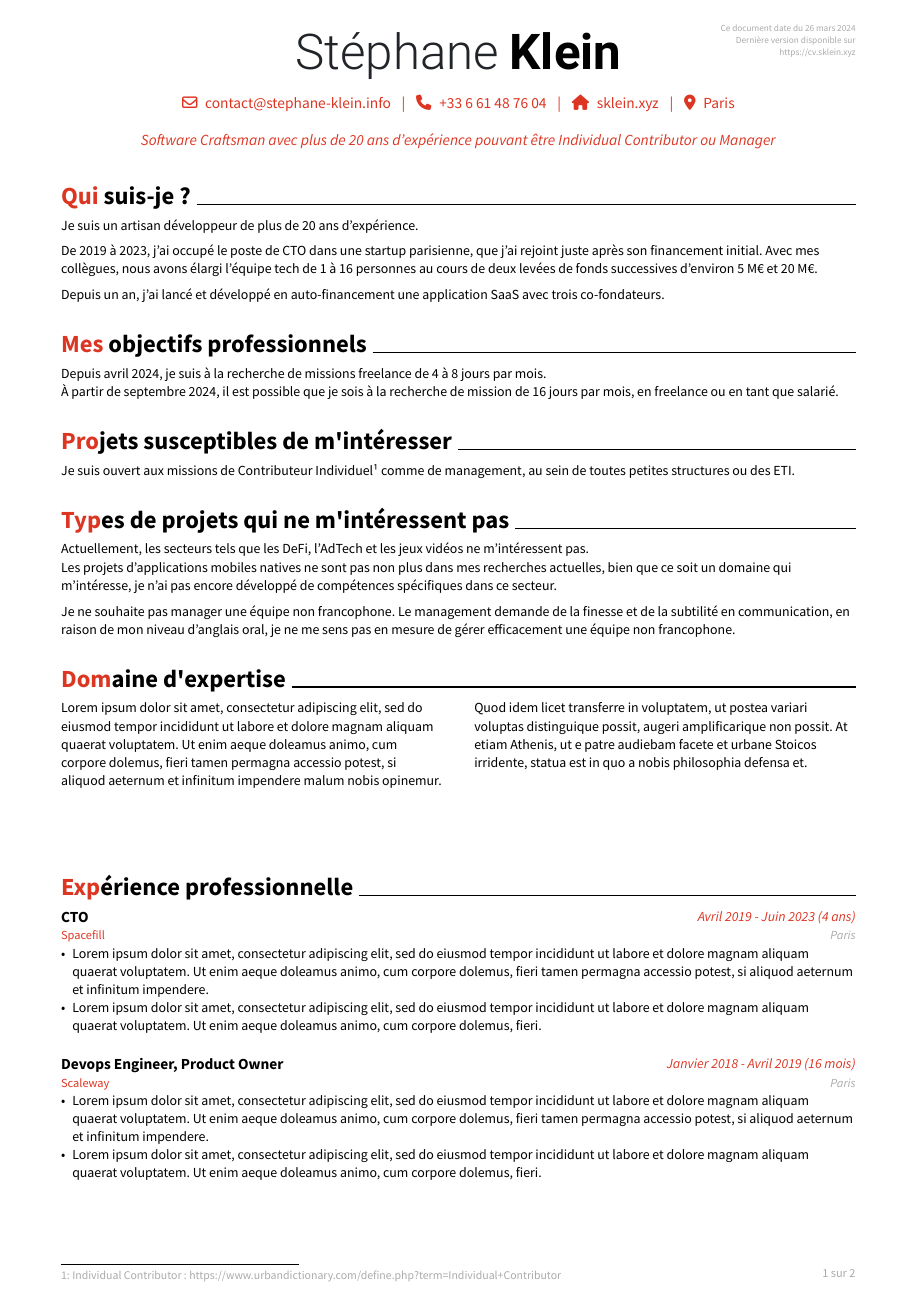
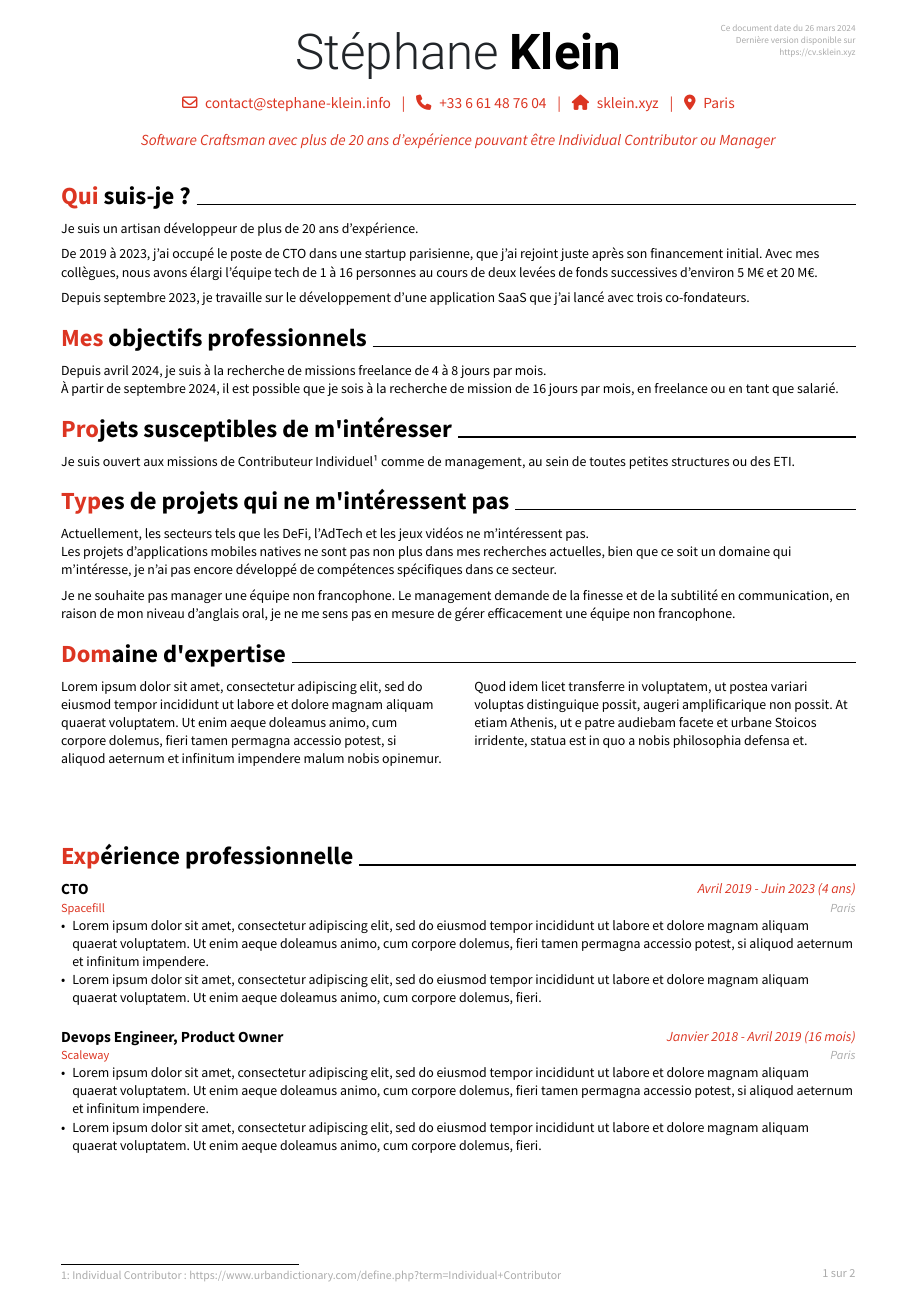
Before and after one commit to stephane-klein/typst-sklein-resume-poc, a Typst document (resume.typ): page 1 of 2. The pictures show the PDF file resume.pdf that the author committed with the source.

Commit message:
Small improvement

```diff
--- a/resume.typ
+++ b/resume.typ
@@ -176,7 +176,7 @@
         Avec mes collègues, nous avons élargi l'équipe tech de 1 à 16 personnes au cours de deux levées de fonds
         successives d'environ 5 M€ et 20 M€.
 
-        Depuis un an, j'ai lancé et développé en auto-financement une application SaaS avec trois co-fondateurs.
+        Depuis septembre 2023, je travaille sur le développement d'une application SaaS que j'ai lancé avec trois co-fondateurs.
     ],)
 )
 
```
Also changed, not shown: template.typ (+2 -1 lines), resume.pdf.
